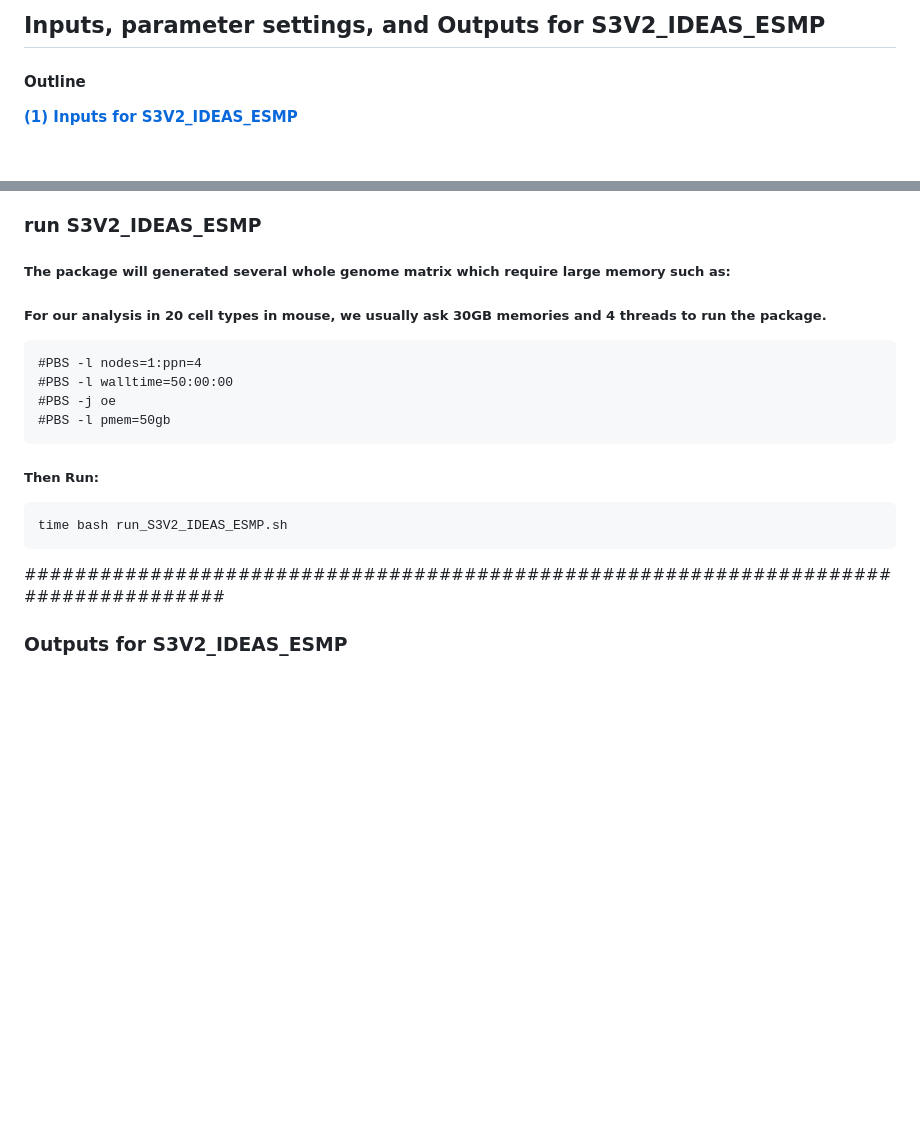
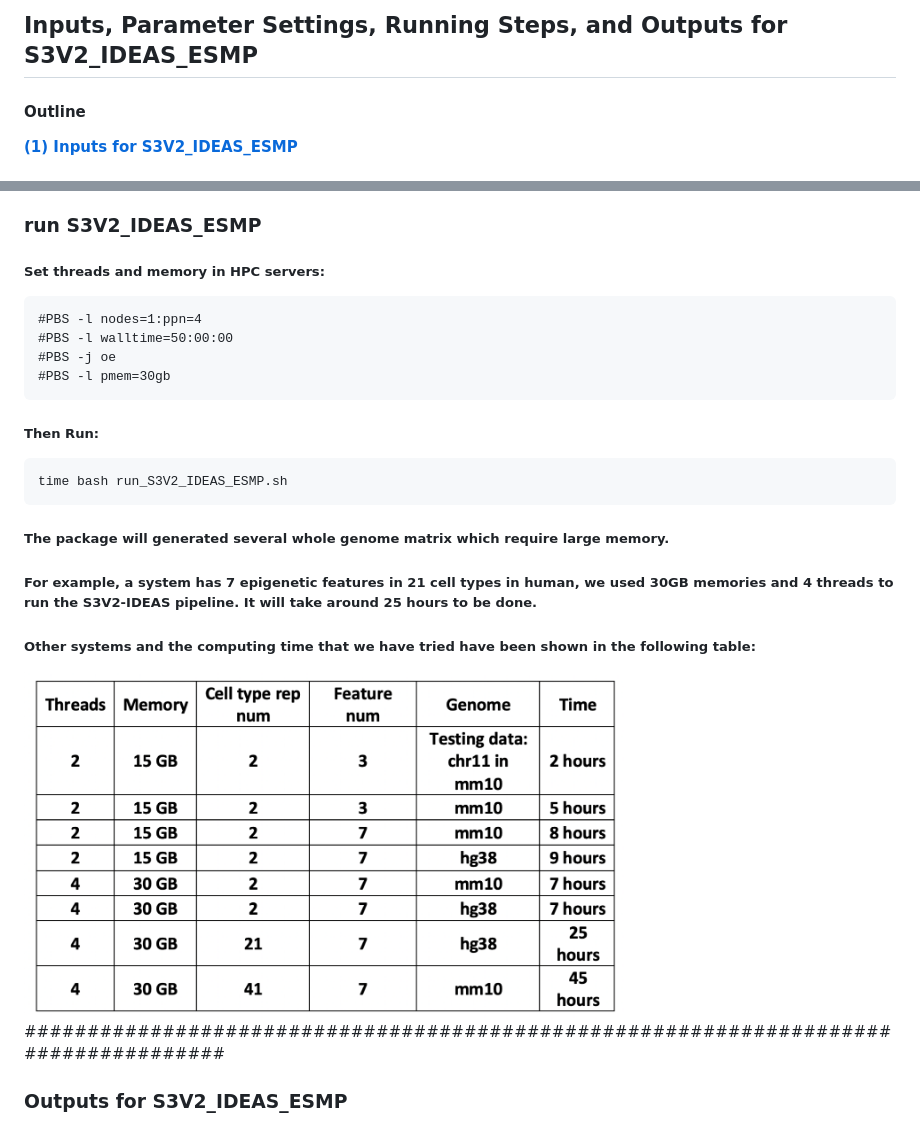
Before and after one commit to guanjue/S3V2_IDEAS_ESMP, a Markdown page: inoutput_for_S3V2_IDEAS_pipeline.md, 2 parts joined by grey strips. Rendered like a GitHub page; pictures changed too: figures/computing_resource_timing.png (added); blank space fills up the shorter version.

````diff
--- a/inoutput_for_S3V2_IDEAS_pipeline.md
+++ b/inoutput_for_S3V2_IDEAS_pipeline.md
@@ -1,4 +1,4 @@
-## Inputs, parameter settings, and Outputs for S3V2_IDEAS_ESMP
+## Inputs, Parameter Settings, Running Steps, and Outputs for S3V2_IDEAS_ESMP
 
 #### Outline
 **[(1) Inputs for S3V2_IDEAS_ESMP](#Inputs-for-S3V2_IDEAS_ESMP)**<br>
@@ -93,19 +93,26 @@ time python $script_dir/S3V2_IDEAS_package.py \
 #####################################################################################
 
 ### run S3V2_IDEAS_ESMP
-##### The package will generated several whole genome matrix which require large memory such as:
-##### For our analysis in 20 cell types in mouse, we usually ask 30GB memories and 4 threads to run the package.
+##### Set threads and memory in HPC servers:
 ```
 #PBS -l nodes=1:ppn=4
 #PBS -l walltime=50:00:00
 #PBS -j oe
-#PBS -l pmem=50gb
+#PBS -l pmem=30gb
 ```
 
 ##### Then Run:
 ```
 time bash run_S3V2_IDEAS_ESMP.sh
 ```
+##### The package will generated several whole genome matrix which require large memory.
+##### For example, a system has 7 epigenetic features in 21 cell types in human, we used 30GB memories and 4 threads to run the S3V2-IDEAS pipeline. It will take around 25 hours to be done.
+##### Other systems and the computing time that we have tried have been shown in the following table:
+
+<img src="https://github.com/guanjue/S3V2_IDEAS_ESMP/blob/master/figures/computing_resource_timing.png" width="600"/>
+
+
+
 #####################################################################################
 
 
````
Also changed, not shown: 1 other file.
